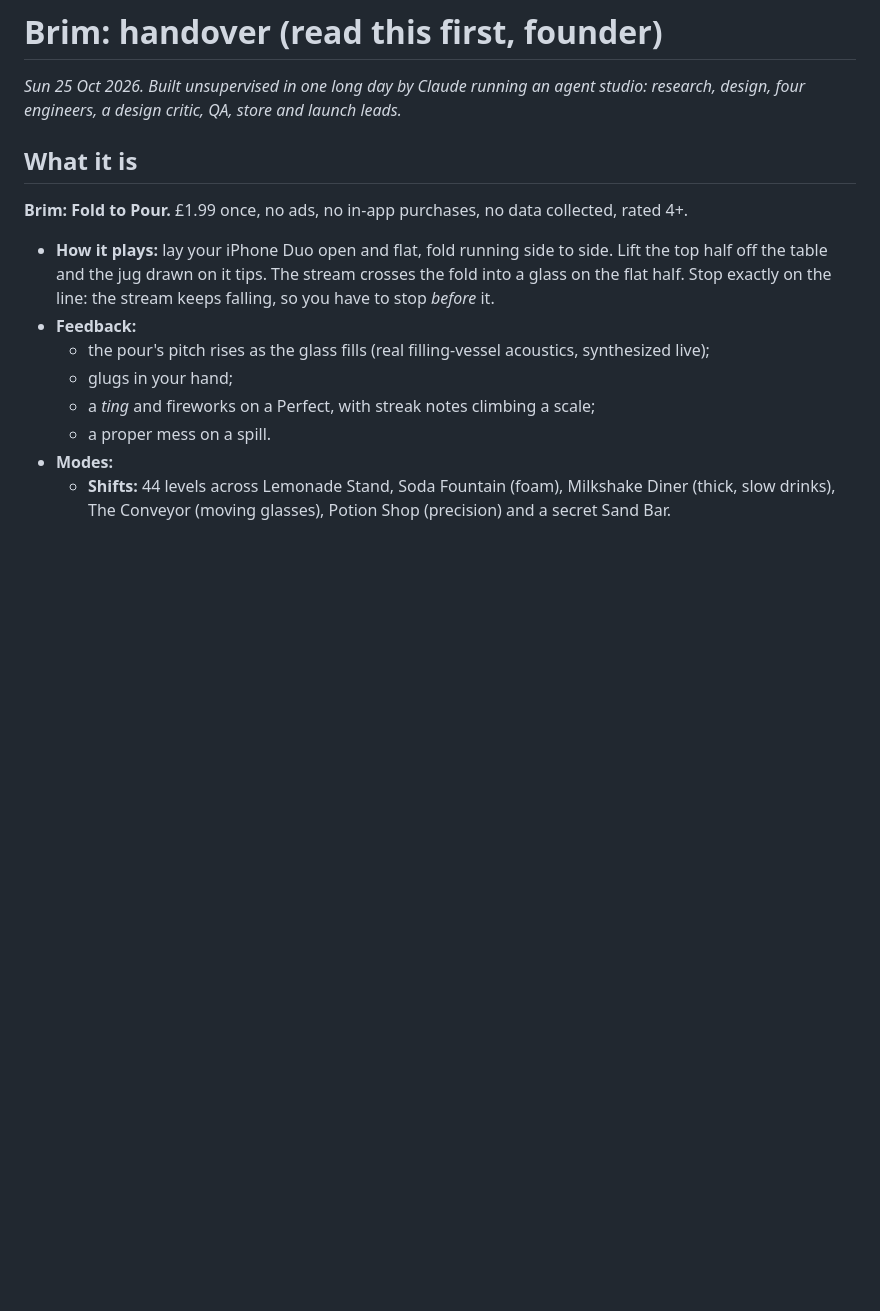
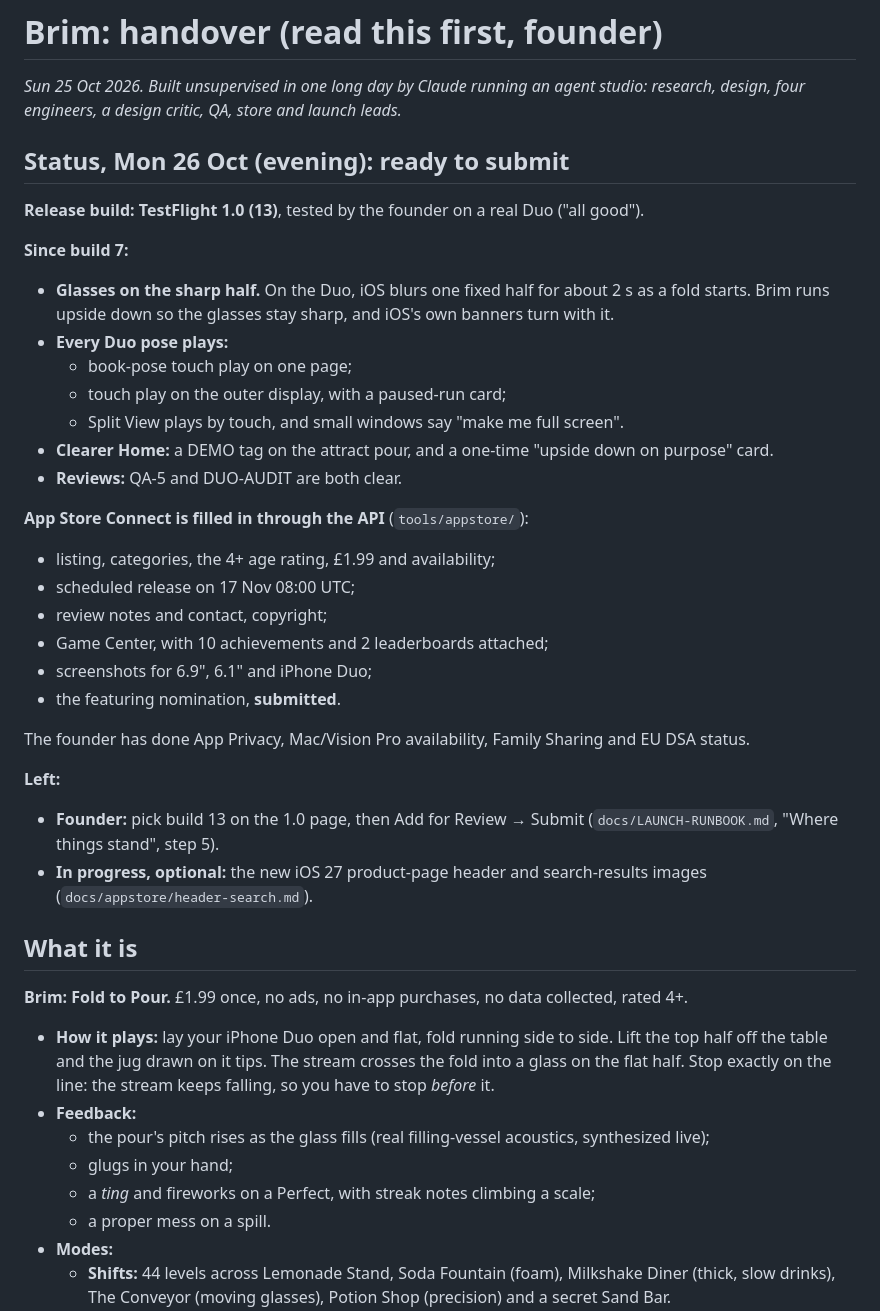
Before and after one commit to pravegm/brim, a Markdown page: docs/HANDOVER.md, the part around the change. Rendered like a GitHub page; blank space fills up the shorter version.

```diff
--- a/docs/HANDOVER.md
+++ b/docs/HANDOVER.md
@@ -2,6 +2,33 @@
 
 *Sun 25 Oct 2026. Built unsupervised in one long day by Claude running an agent studio: research, design, four
 engineers, a design critic, QA, store and launch leads.*
+
+## Status, Mon 26 Oct (evening): ready to submit
+
+**Release build: TestFlight 1.0 (13)**, tested by the founder on a real Duo ("all good").
+
+**Since build 7:**
+- **Glasses on the sharp half.** On the Duo, iOS blurs one fixed half for about 2 s as a fold starts. Brim runs upside down so the glasses stay sharp, and iOS's own banners turn with it.
+- **Every Duo pose plays:**
+  - book-pose touch play on one page;
+  - touch play on the outer display, with a paused-run card;
+  - Split View plays by touch, and small windows say "make me full screen".
+- **Clearer Home:** a DEMO tag on the attract pour, and a one-time "upside down on purpose" card.
+- **Reviews:** QA-5 and DUO-AUDIT are both clear.
+
+**App Store Connect is filled in through the API** (`tools/appstore/`):
+- listing, categories, the 4+ age rating, £1.99 and availability;
+- scheduled release on 17 Nov 08:00 UTC;
+- review notes and contact, copyright;
+- Game Center, with 10 achievements and 2 leaderboards attached;
+- screenshots for 6.9", 6.1" and iPhone Duo;
+- the featuring nomination, **submitted**.
+
+The founder has done App Privacy, Mac/Vision Pro availability, Family Sharing and EU DSA status.
+
+**Left:**
+- **Founder:** pick build 13 on the 1.0 page, then Add for Review → Submit (`docs/LAUNCH-RUNBOOK.md`, "Where things stand", step 5).
+- **In progress, optional:** the new iOS 27 product-page header and search-results images (`docs/appstore/header-search.md`).
 
 ## What it is
 
```
Also changed, not shown: docs/LAUNCH-RUNBOOK.md (+26 -2 lines).
